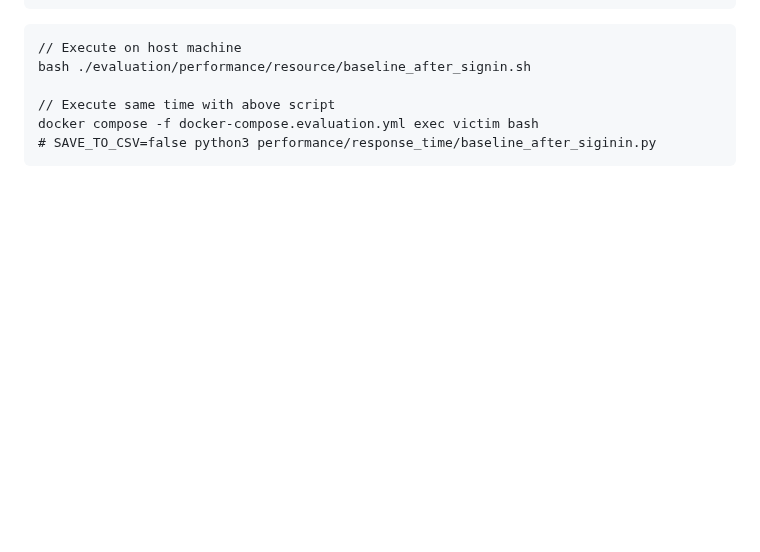
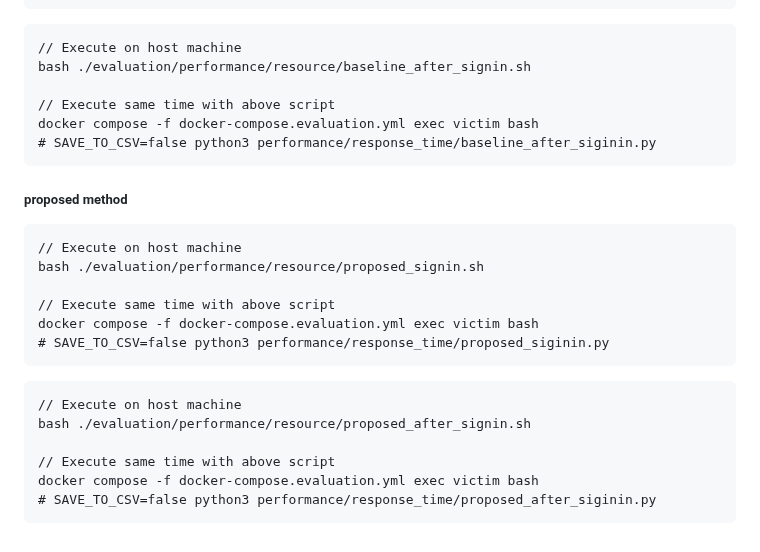
Before and after one commit to melonattacker/oidc-access-control, a Markdown page: README.md, the part around the change. Drawn GitHub-style; blank space fills up the shorter version.

Commit message:
UPDATE: README

````diff
--- a/README.md
+++ b/README.md
@@ -184,3 +184,22 @@ bash ./evaluation/performance/resource/baseline_after_signin.sh
 docker compose -f docker-compose.evaluation.yml exec victim bash
 # SAVE_TO_CSV=false python3 performance/response_time/baseline_after_siginin.py
 ```
+
+##### proposed method
+```
+// Execute on host machine
+bash ./evaluation/performance/resource/proposed_signin.sh
+
+// Execute same time with above script
+docker compose -f docker-compose.evaluation.yml exec victim bash
+# SAVE_TO_CSV=false python3 performance/response_time/proposed_siginin.py
+```
+
+```
+// Execute on host machine
+bash ./evaluation/performance/resource/proposed_after_signin.sh
+
+// Execute same time with above script
+docker compose -f docker-compose.evaluation.yml exec victim bash
+# SAVE_TO_CSV=false python3 performance/response_time/proposed_after_siginin.py
+```
````
